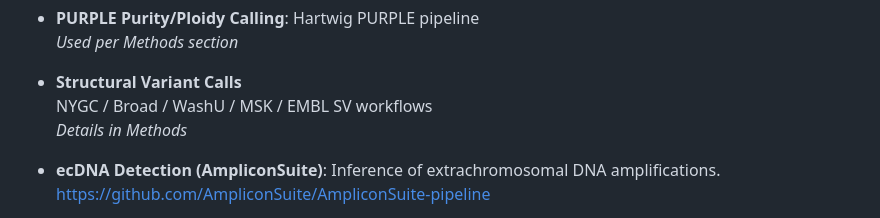
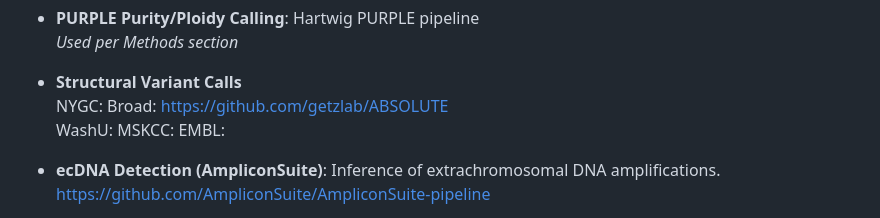
Before and after one commit to NCICCGPO/HCMI-Flagship-Manuscript, a Markdown page: pipelines/README.md, the part around the change. Rendered like a GitHub page.

```diff
--- a/pipelines/README.md
+++ b/pipelines/README.md
@@ -19,8 +19,11 @@ This page lists the pipelines, tools, and commands used in the HCMI flagship ana
   *Used per Methods section*
 
 - **Structural Variant Calls**
-  NYGC / Broad / WashU / MSK / EMBL SV workflows
-  *Details in Methods*
+  NYGC:
+  Broad: https://github.com/getzlab/ABSOLUTE
+  WashU:
+  MSKCC:
+  EMBL:
 
 - **ecDNA Detection (AmpliconSuite)**: Inference of extrachromosomal DNA amplifications.
   https://github.com/AmpliconSuite/AmpliconSuite-pipeline
```
